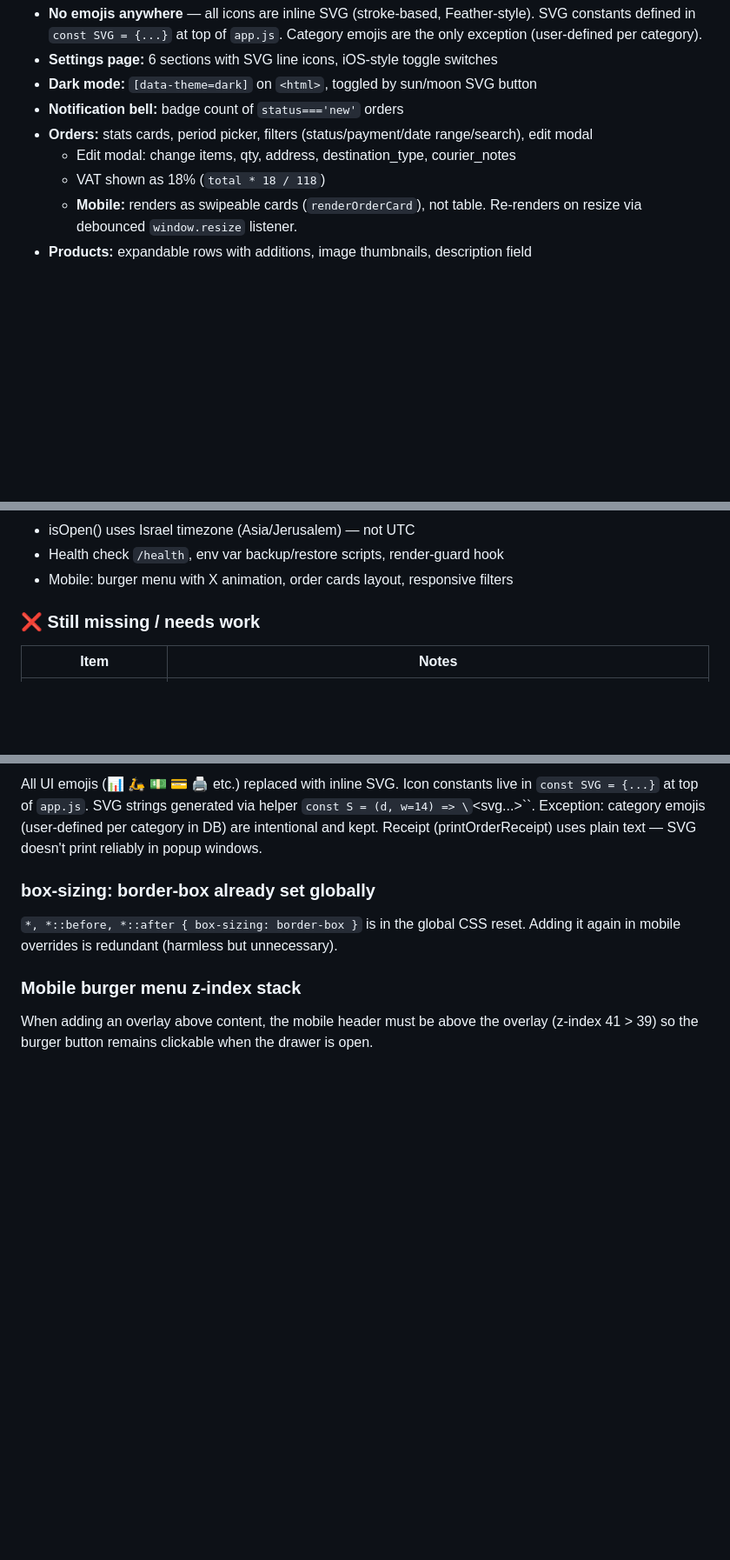
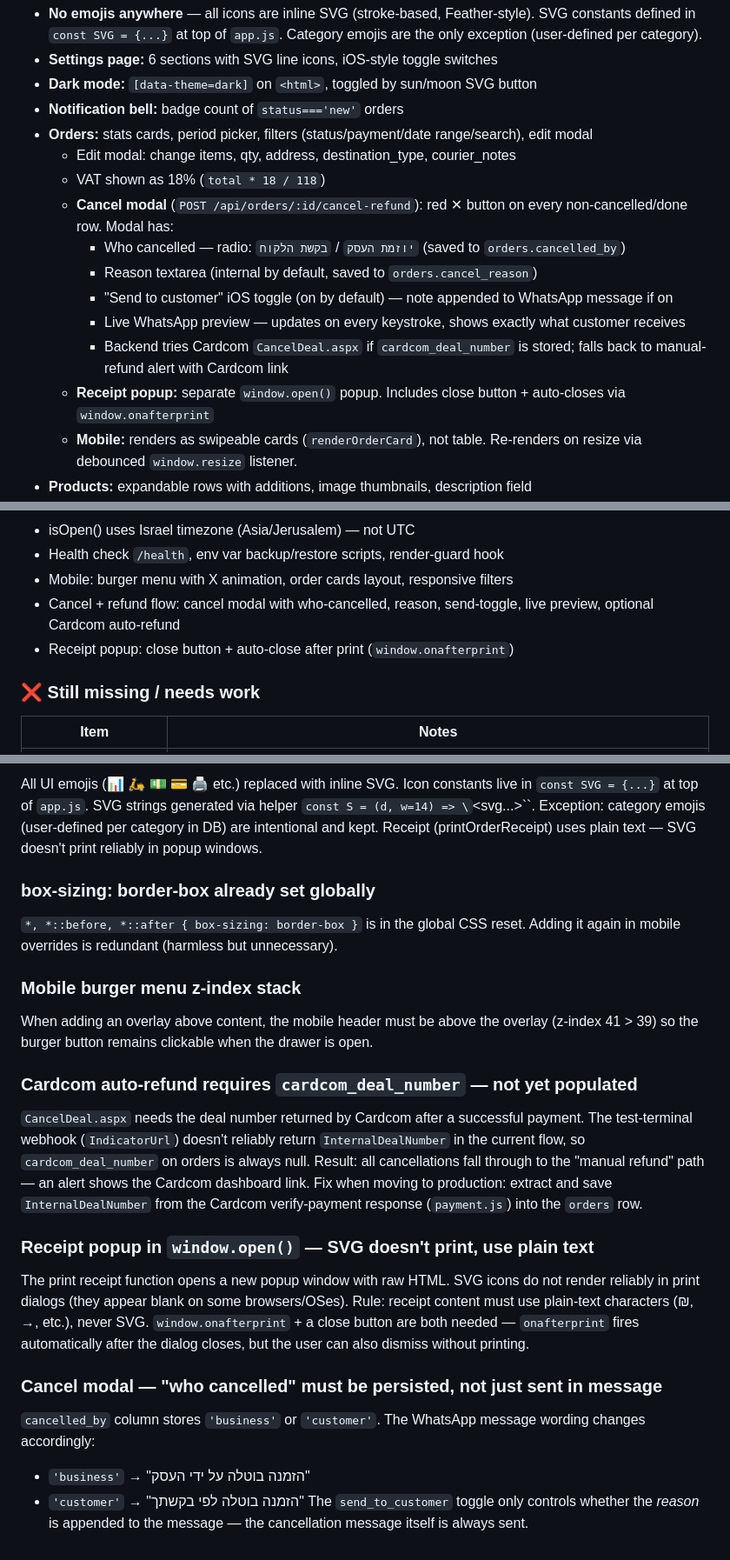
Before and after one commit to monkemoney/pizzabot, a Markdown page: CLAUDE.md, 3 parts joined by grey strips. Shown at 87% size. Rendered like a GitHub page; blank space fills up the shorter version.

Commit message:
docs: update CLAUDE.md with cancel/refund flow, receipt popup, and new lessons
New features documented:
- Cancel modal: who-cancelled radio, reason textarea, send-to-customer toggle, live WhatsApp preview
- POST /api/orders/:id/cancel-refund endpoint with Cardcom CancelDeal fallback
- Receipt popup: close button + auto-close via window.onafterprint
- DB columns: cardcom_deal_number, refund_status, cancelled_by, cancel_reason

New lessons:
- Cardcom auto-refund needs cardcom_deal_number (not yet populated from test terminal)
- SVG doesn't print in popup windows — use plain text in receipts
- cancelled_by persisted in DB; send_to_customer only controls whether reason is sent

Co-Authored-By: Claude Sonnet 4.6 <noreply@anthropic.com>

```diff
--- a/CLAUDE.md
+++ b/CLAUDE.md
@@ -246,6 +246,13 @@ Brand: `#5e17eb` violet · `#ff66c4` pink · `#eeede9` bg · Poppins font
 - **Orders:** stats cards, period picker, filters (status/payment/date range/search), edit modal
   - Edit modal: change items, qty, address, destination_type, courier_notes
   - VAT shown as 18% (`total * 18 / 118`)
+  - **Cancel modal** (`POST /api/orders/:id/cancel-refund`): red ✕ button on every non-cancelled/done row. Modal has:
+    - Who cancelled — radio: `יוזמת העסק` / `בקשת הלקוח` (saved to `orders.cancelled_by`)
+    - Reason textarea (internal by default, saved to `orders.cancel_reason`)
+    - "Send to customer" iOS toggle (on by default) — note appended to WhatsApp message if on
+    - Live WhatsApp preview — updates on every keystroke, shows exactly what customer receives
+    - Backend tries Cardcom `CancelDeal.aspx` if `cardcom_deal_number` is stored; falls back to manual-refund alert with Cardcom link
+  - **Receipt popup:** separate `window.open()` popup. Includes close button + auto-closes via `window.onafterprint`
   - **Mobile:** renders as swipeable cards (`renderOrderCard`), not table. Re-renders on resize via debounced `window.resize` listener.
 - **Products:** expandable rows with additions, image thumbnails, description field
 - **Customers:** stats, returning-only filter, broadcast (max 50)
@@ -308,6 +316,8 @@ customers          -- VIEW over orders (name, phone, last_address, order_count,
 - isOpen() uses Israel timezone (Asia/Jerusalem) — not UTC
 - Health check `/health`, env var backup/restore scripts, render-guard hook
 - Mobile: burger menu with X animation, order cards layout, responsive filters
+- Cancel + refund flow: cancel modal with who-cancelled, reason, send-toggle, live preview, optional Cardcom auto-refund
+- Receipt popup: close button + auto-close after print (`window.onafterprint`)
 
 ### ❌ Still missing / needs work
 | Item | Notes |
@@ -415,3 +425,19 @@ Receipt (printOrderReceipt) uses plain text — SVG doesn't print reliably in po
 
 ### Mobile burger menu z-index stack
 When adding an overlay above content, the mobile header must be above the overlay (z-index 41 > 39) so the burger button remains clickable when the drawer is open.
+
+### Cardcom auto-refund requires `cardcom_deal_number` — not yet populated
+`CancelDeal.aspx` needs the deal number returned by Cardcom after a successful payment. The test-terminal webhook (`IndicatorUrl`) doesn't reliably return `InternalDealNumber` in the current flow, so `cardcom_deal_number` on orders is always null.
+Result: all cancellations fall through to the "manual refund" path — an alert shows the Cardcom dashboard link.
+Fix when moving to production: extract and save `InternalDealNumber` from the Cardcom verify-payment response (`payment.js`) into the `orders` row.
+
+### Receipt popup in `window.open()` — SVG doesn't print, use plain text
+The print receipt function opens a new popup window with raw HTML. SVG icons do not render reliably in print dialogs (they appear blank on some browsers/OSes).
+Rule: receipt content must use plain-text characters (₪, →, etc.), never SVG.
+`window.onafterprint` + a close button are both needed — `onafterprint` fires automatically after the dialog closes, but the user can also dismiss without printing.
+
+### Cancel modal — "who cancelled" must be persisted, not just sent in message
+`cancelled_by` column stores `'business'` or `'customer'`. The WhatsApp message wording changes accordingly:
+- `'business'` → "הזמנה בוטלה על ידי העסק"
+- `'customer'` → "הזמנה בוטלה לפי בקשתך"
+The `send_to_customer` toggle only controls whether the *reason* is appended to the message — the cancellation message itself is always sent.
```
Also changed, not shown: other parts of CLAUDE.md (+2 -1 lines).
